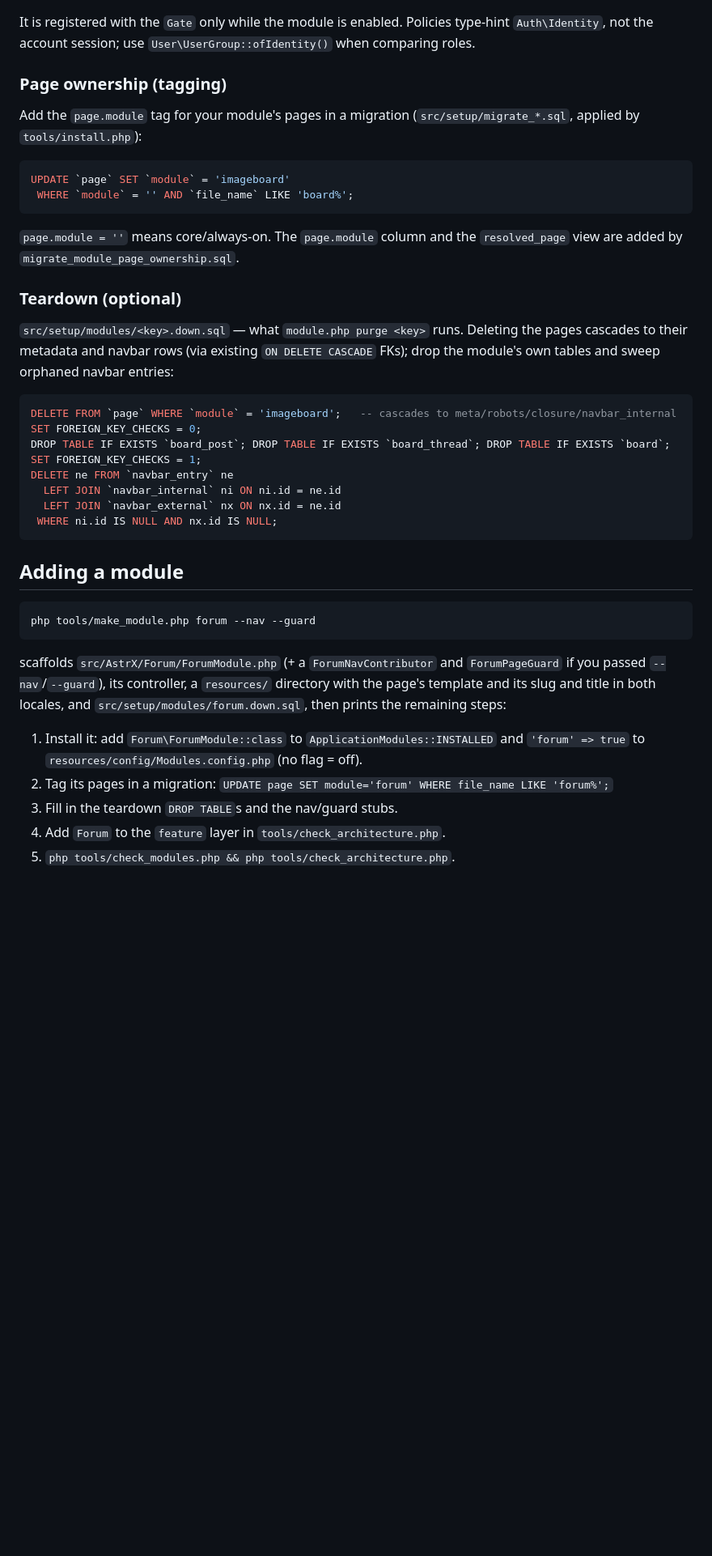
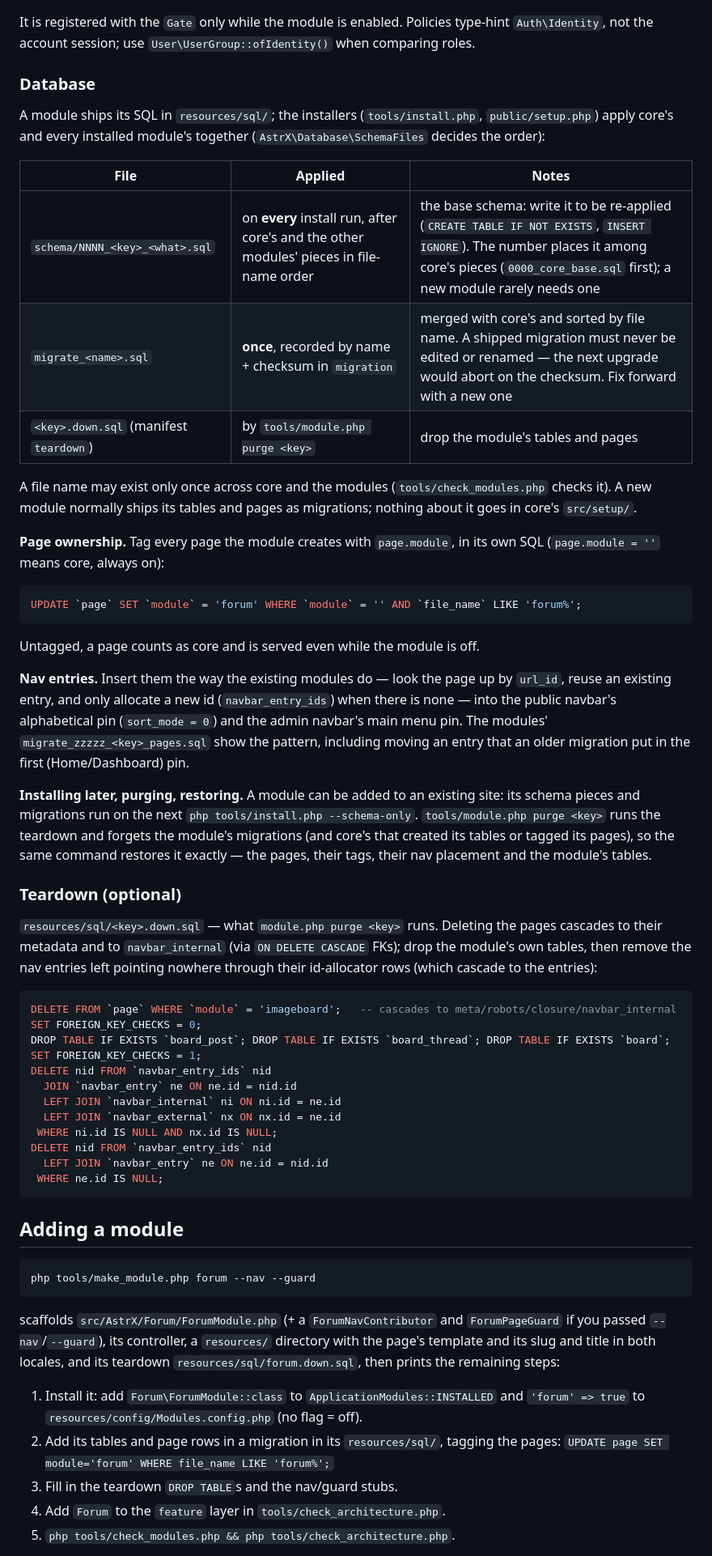
Before and after one commit to Vxmdzhb/astrx, a Markdown page: docs/MODULES.md, the part around one of its changes. Shown at 81% size. GitHub-like rendering; blank space fills up the shorter version.

Commit message:
Document module SQL: schema pieces, migrations, teardown, late installs
docs/MODULES.md gains a Database section — what goes in a module's
resources/sql/, when each kind is applied, why a shipped migration
must never change, how to tag pages and place nav entries, and how a
module is installed on an existing site, purged and restored — and its
Teardown example removes nav entries through their id rows.
docs/suite-search-modules.md points at the modules' teardown files.

````diff
--- a/docs/MODULES.md
+++ b/docs/MODULES.md
@@ -255,34 +257,65 @@ It is registered with the `Gate` only while the module is enabled. Policies
 type-hint `Auth\Identity`, not the account session; use
 `User\UserGroup::ofIdentity()` when comparing roles.
 
-### Page ownership (tagging)
+### Database
 
-Add the `page.module` tag for your module's pages in a migration
-(`src/setup/migrate_*.sql`, applied by `tools/install.php`):
+A module ships its SQL in `resources/sql/`; the installers
+(`tools/install.php`, `public/setup.php`) apply core's and every installed
+module's together (`AstrX\Database\SchemaFiles` decides the order):
+
+| File | Applied | Notes |
+|------|---------|-------|
+| `schema/NNNN_<key>_<what>.sql` | on **every** install run, after core's and the other modules' pieces in file-name order | the base schema: write it to be re-applied (`CREATE TABLE IF NOT EXISTS`, `INSERT IGNORE`). The number places it among core's pieces (`0000_core_base.sql` first); a new module rarely needs one |
+| `migrate_<name>.sql` | **once**, recorded by name + checksum in `migration` | merged with core's and sorted by file name. A shipped migration must never be edited or renamed — the next upgrade would abort on the checksum. Fix forward with a new one |
+| `<key>.down.sql` (manifest `teardown`) | by `tools/module.php purge <key>` | drop the module's tables and pages |
+
+A file name may exist only once across core and the modules
+(`tools/check_modules.php` checks it). A new module normally ships its tables
+and pages as migrations; nothing about it goes in core's `src/setup/`.
+
+**Page ownership.** Tag every page the module creates with `page.module`, in
+its own SQL (`page.module = ''` means core, always on):
 
 ```sql
-UPDATE `page` SET `module` = 'imageboard'
- WHERE `module` = '' AND `file_name` LIKE 'board%';
+UPDATE `page` SET `module` = 'forum' WHERE `module` = '' AND `file_name` LIKE 'forum%';
 ```
 
-`page.module = ''` means core/always-on. The `page.module` column and the
-`resolved_page` view are added by `migrate_module_page_ownership.sql`.
+Untagged, a page counts as core and is served even while the module is off.
+
+**Nav entries.** Insert them the way the existing modules do — look the page
+up by `url_id`, reuse an existing entry, and only allocate a new id
+(`navbar_entry_ids`) when there is none — into the public navbar's
+alphabetical pin (`sort_mode = 0`) and the admin navbar's main menu pin. The
+modules' `migrate_zzzzz_<key>_pages.sql` show the pattern, including moving an
+entry that an older migration put in the first (Home/Dashboard) pin.
+
+**Installing later, purging, restoring.** A module can be added to an existing
+site: its schema pieces and migrations run on the next
+`php tools/install.php --schema-only`. `tools/module.php purge <key>` runs the
+teardown and forgets the module's migrations (and core's that created its
+tables or tagged its pages), so the same command restores it exactly — the
+pages, their tags, their nav placement and the module's tables.
 
 ### Teardown (optional)
 
-`src/setup/modules/<key>.down.sql` — what `module.php purge <key>` runs. Deleting
-the pages cascades to their metadata and navbar rows (via existing `ON DELETE
-CASCADE` FKs); drop the module's own tables and sweep orphaned navbar entries:
+`resources/sql/<key>.down.sql` — what `module.php purge <key>` runs. Deleting
+the pages cascades to their metadata and to `navbar_internal` (via `ON DELETE
+CASCADE` FKs); drop the module's own tables, then remove the nav entries left
+pointing nowhere through their id-allocator rows (which cascade to the entries):
 
 ```sql
 DELETE FROM `page` WHERE `module` = 'imageboard';   -- cascades to meta/robots/closure/navbar_internal
 SET FOREIGN_KEY_CHECKS = 0;
 DROP TABLE IF EXISTS `board_post`; DROP TABLE IF EXISTS `board_thread`; DROP TABLE IF EXISTS `board`;
 SET FOREIGN_KEY_CHECKS = 1;
-DELETE ne FROM `navbar_entry` ne
+DELETE nid FROM `navbar_entry_ids` nid
+  JOIN `navbar_entry` ne ON ne.id = nid.id
   LEFT JOIN `navbar_internal` ni ON ni.id = ne.id
   LEFT JOIN `navbar_external` nx ON nx.id = ne.id
  WHERE ni.id IS NULL AND nx.id IS NULL;
+DELETE nid FROM `navbar_entry_ids` nid
+  LEFT JOIN `navbar_entry` ne ON ne.id = nid.id
+ WHERE ne.id IS NULL;
 ```
 
 ## Adding a module
@@ -294,12 +327,13 @@ php tools/make_module.php forum --nav --guard
 scaffolds `src/AstrX/Forum/ForumModule.php` (+ a `ForumNavContributor` and
 `ForumPageGuard` if you passed `--nav`/`--guard`), its controller, a
 `resources/` directory with the page's template and its slug and title in both
-locales, and `src/setup/modules/forum.down.sql`, then prints the remaining
-steps:
+locales, and its teardown `resources/sql/forum.down.sql`, then prints the
+remaining steps:
 
 1. Install it: add `Forum\ForumModule::class` to `ApplicationModules::INSTALLED`
    and `'forum' => true` to `resources/config/Modules.config.php` (no flag = off).
-2. Tag its pages in a migration: `UPDATE page SET module='forum' WHERE file_name LIKE 'forum%';`
+2. Add its tables and page rows in a migration in its `resources/sql/`, tagging
+   the pages: `UPDATE page SET module='forum' WHERE file_name LIKE 'forum%';`
 3. Fill in the teardown `DROP TABLE`s and the nav/guard stubs.
 4. Add `Forum` to the `feature` layer in `tools/check_architecture.php`.
 5. `php tools/check_modules.php && php tools/check_architecture.php`.
````
Also changed, not shown: other parts of docs/MODULES.md (+8 -6 lines), docs/suite-search-modules.md (+10 -10 lines).
